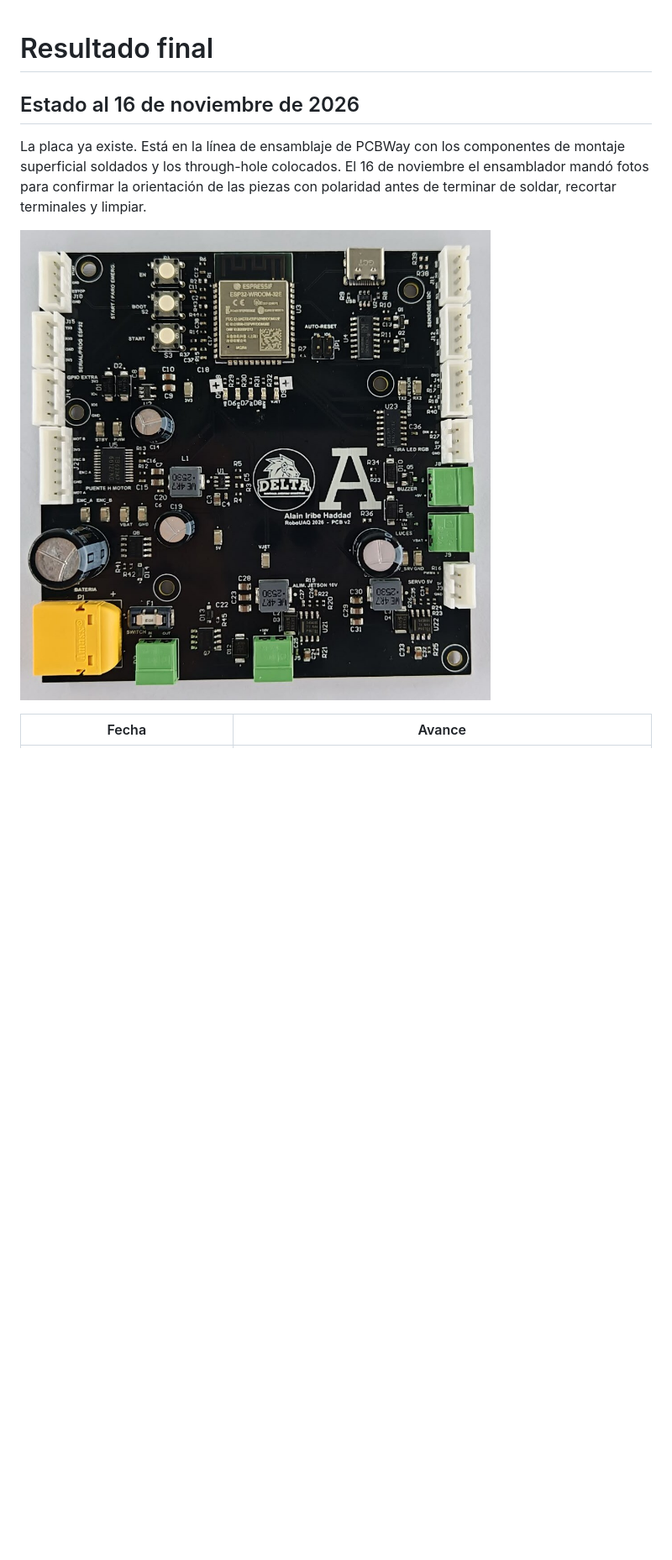
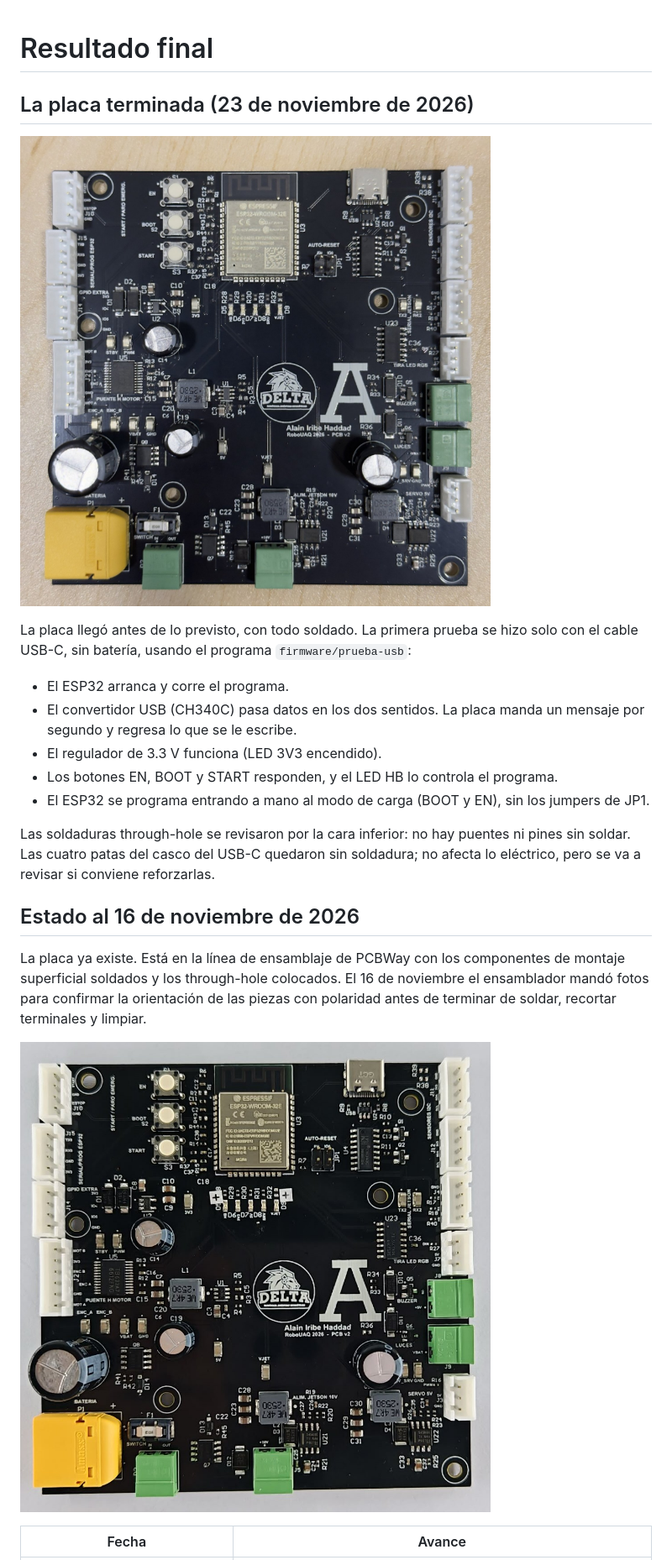
Before and after one commit to patoiribe10-sys/autonomo-v2-pcb, a Markdown page: docs/resultado.md, the part around one of its changes. Shown at 84% size. Drawn GitHub-style; pictures changed too: assets/img/foto-final-superior.jpg (added); blank space fills up the shorter version.

```diff
--- a/docs/resultado.md
+++ b/docs/resultado.md
@@ -1,4 +1,18 @@
 # Resultado final
+
+## La placa terminada (23 de noviembre de 2026)
+
+![La placa terminada, cara superior](../assets/img/foto-final-superior.jpg "Figura 1. La placa terminada, con todos los componentes soldados. Fotografía propia, 23 de noviembre de 2026.")
+
+La placa llegó antes de lo previsto, con todo soldado. La primera prueba se hizo solo con el cable USB-C, sin batería, usando el programa `firmware/prueba-usb`:
+
+- El ESP32 arranca y corre el programa.
+- El convertidor USB (CH340C) pasa datos en los dos sentidos. La placa manda un mensaje por segundo y regresa lo que se le escribe.
+- El regulador de 3.3 V funciona (LED 3V3 encendido).
+- Los botones EN, BOOT y START responden, y el LED HB lo controla el programa.
+- El ESP32 se programa entrando a mano al modo de carga (BOOT y EN), sin los jumpers de JP1.
+
+Las soldaduras through-hole se revisaron por la cara inferior: no hay puentes ni pines sin soldar. Las cuatro patas del casco del USB-C quedaron sin soldadura; no afecta lo eléctrico, pero se va a revisar si conviene reforzarlas.
 
 ## Estado al 16 de noviembre de 2026
 
```
Also changed, not shown: other parts of docs/resultado.md (+3 -2 lines), README.md (+2 -2 lines), 2 other files.
